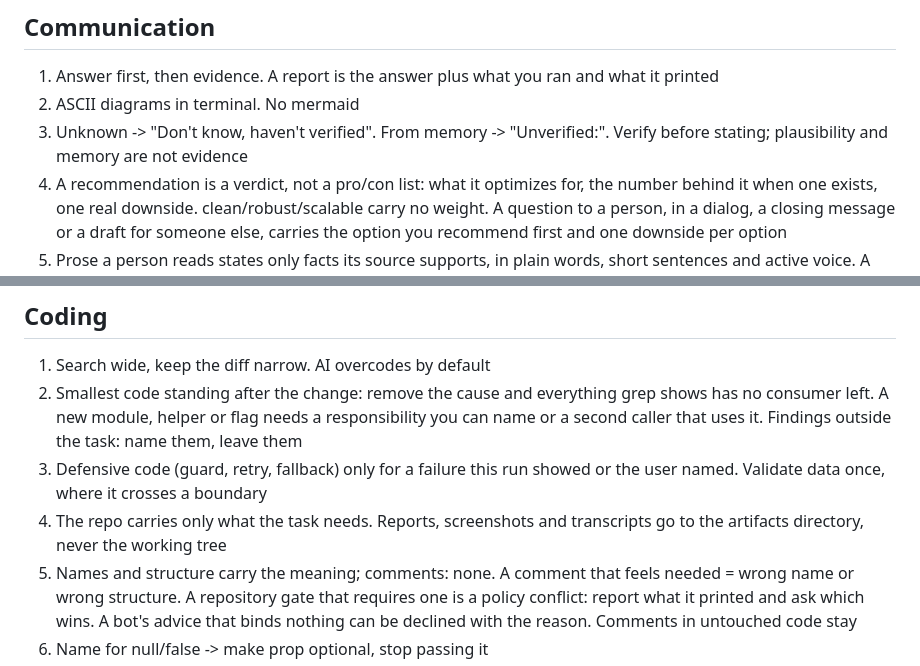
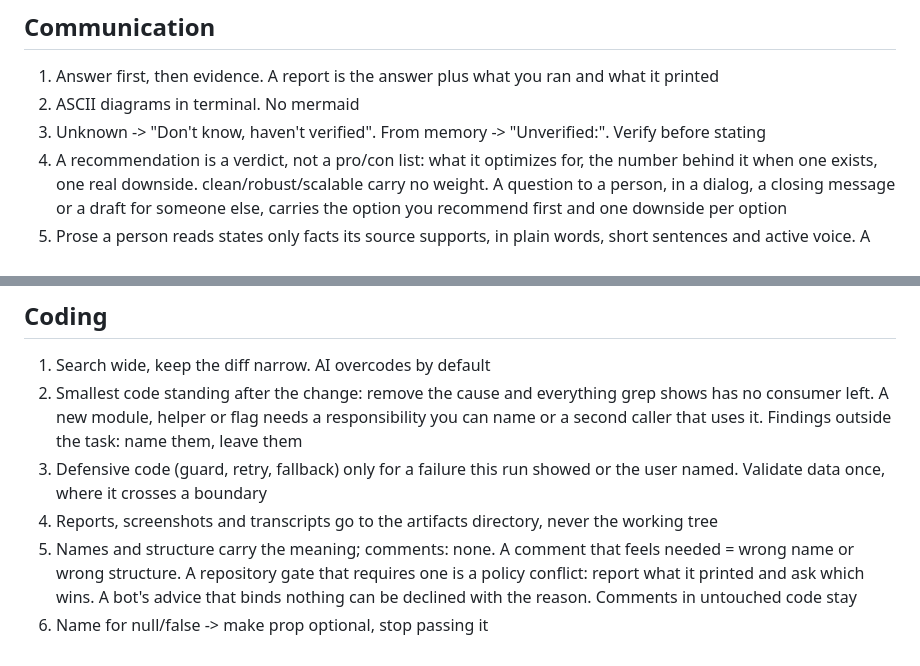
Before and after one commit to jaqubowsky/fleet, a Markdown page: rules/core.md, 2 parts joined by grey strips. Drawn GitHub-style.

Commit message:
refactor(core): cut two clauses a micro-test shows claude obeys without

```diff
--- a/rules/core.md
+++ b/rules/core.md
@@ -4,7 +4,7 @@
 
 1. Answer first, then evidence. A report is the answer plus what you ran and what it printed
 2. ASCII diagrams in terminal. No mermaid
-3. Unknown -> "Don't know, haven't verified". From memory -> "Unverified:". Verify before stating; plausibility and memory are not evidence
+3. Unknown -> "Don't know, haven't verified". From memory -> "Unverified:". Verify before stating
 4. A recommendation is a verdict, not a pro/con list: what it optimizes for, the number behind it when one exists, one real downside. clean/robust/scalable carry no weight. A question to a person, in a dialog, a closing message or a draft for someone else, carries the option you recommend first and one downside per option
 5. Prose a person reads states only facts its source supports, in plain words, short sentences and active voice. A reply or file past a few paragraphs, or a message to a person -> {{refs.prose}} first
 6. Chat in the user's language. Everything committed or written to a file in English
@@ -17,7 +17,7 @@
 1. Search wide, keep the diff narrow. AI overcodes by default
 2. Smallest code standing after the change: remove the cause and everything grep shows has no consumer left. A new module, helper or flag needs a responsibility you can name or a second caller that uses it. Findings outside the task: name them, leave them
 3. Defensive code (guard, retry, fallback) only for a failure this run showed or the user named. Validate data once, where it crosses a boundary
-4. The repo carries only what the task needs. Reports, screenshots and transcripts go to the artifacts directory, never the working tree
+4. Reports, screenshots and transcripts go to the artifacts directory, never the working tree
 5. Names and structure carry the meaning; comments: none. A comment that feels needed = wrong name or wrong structure. A repository gate that requires one is a policy conflict: report what it printed and ask which wins. A bot's advice that binds nothing can be declined with the reason. Comments in untouched code stay
 6. Name for null/false -> make prop optional, stop passing it
 7. Fix cause, not symptom. No workaround, no fix-on-fix
```
